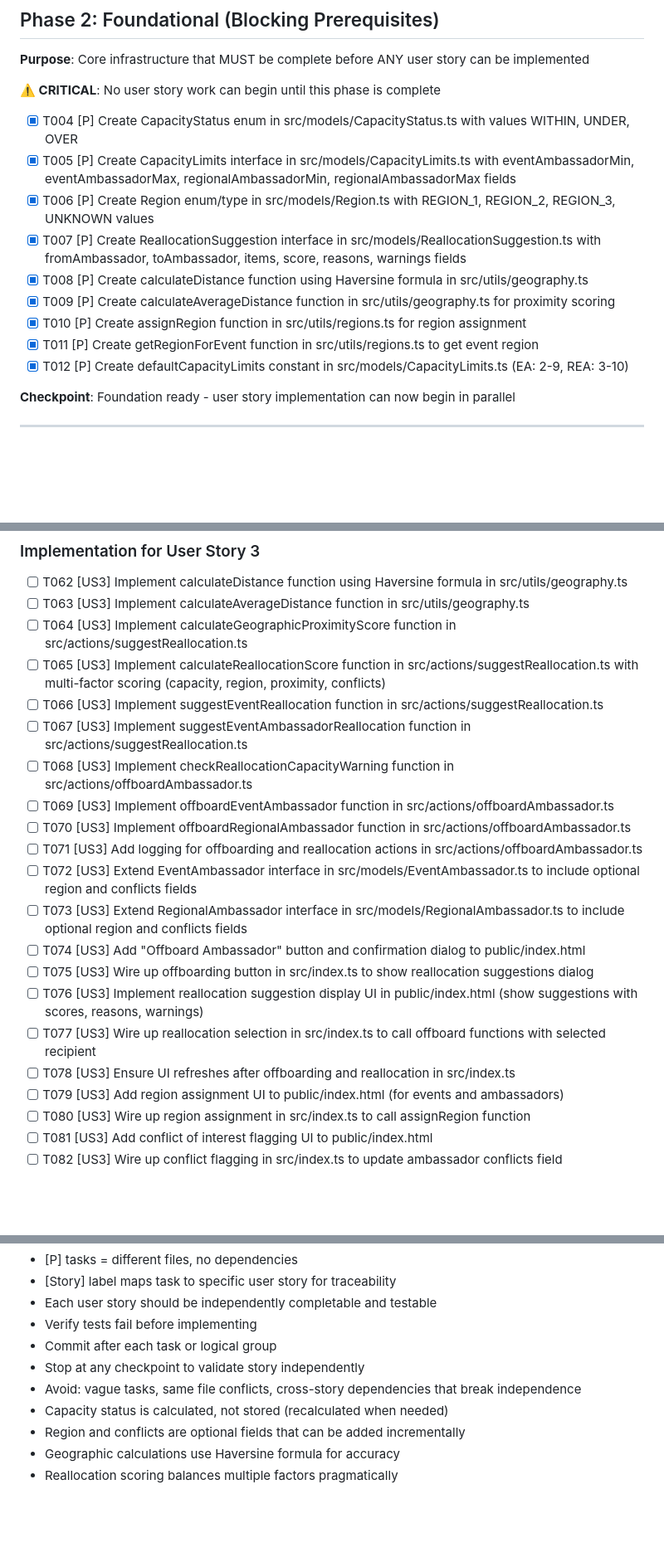
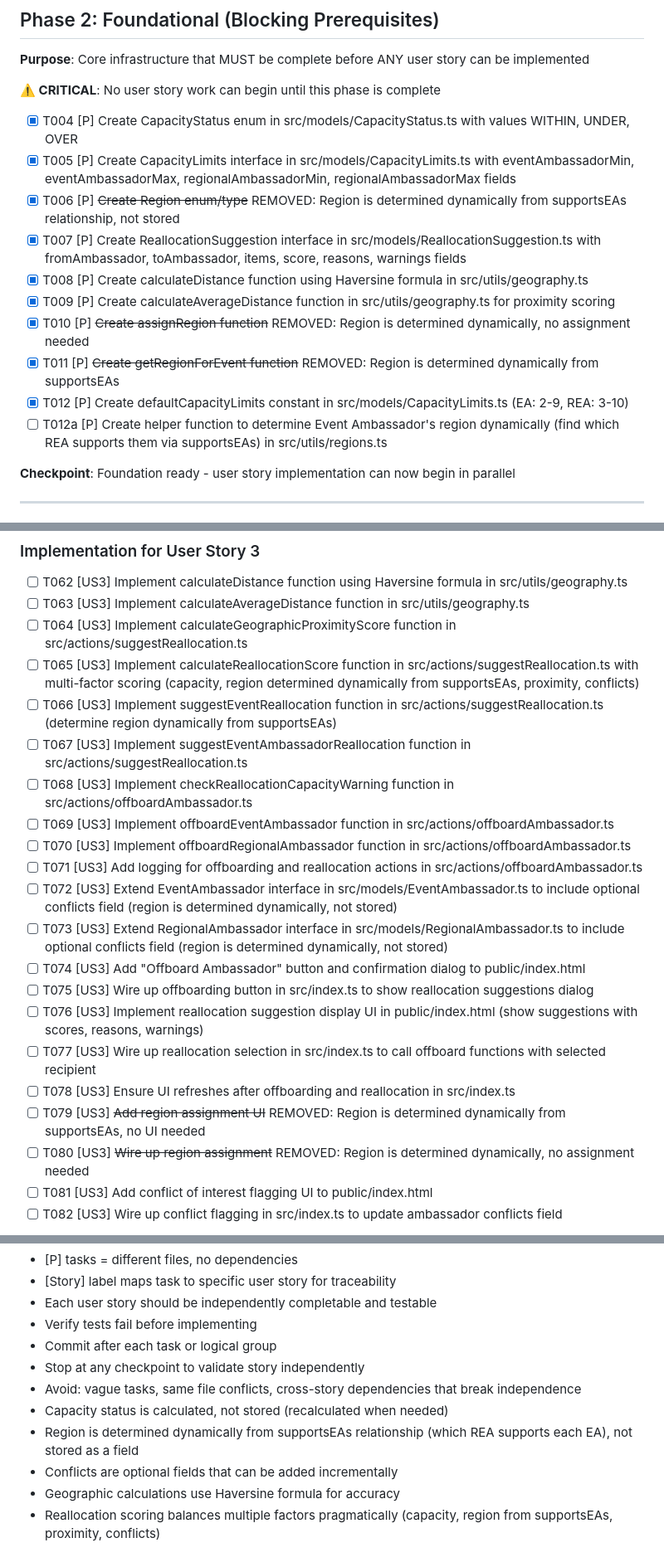
Before and after one commit to johnsyweb/ambassy, a Markdown page: specs/001-ambassador-capacity-management/tasks.md, 3 parts joined by grey strips. Shown at 83% size. GitHub-like rendering; blank space fills up the shorter version.

Commit message:
docs: update tasks to reflect dynamic region determination
- Remove Region enum creation task (T006)
- Remove region assignment function tasks (T010, T011)
- Remove region field from interface extension tasks (T072, T073)
- Remove region assignment UI tasks (T079, T080)
- Remove region persistence verification task (T100)
- Add helper function task for dynamic region determination (T012a)
- Update reallocation scoring tasks to reflect dynamic region
- Update notes section to clarify region determination

```diff
--- a/specs/001-ambassador-capacity-management/tasks.md
+++ b/specs/001-ambassador-capacity-management/tasks.md
@@ -36,13 +36,14 @@
 
 - [x] T004 [P] Create CapacityStatus enum in src/models/CapacityStatus.ts with values WITHIN, UNDER, OVER
 - [x] T005 [P] Create CapacityLimits interface in src/models/CapacityLimits.ts with eventAmbassadorMin, eventAmbassadorMax, regionalAmbassadorMin, regionalAmbassadorMax fields
-- [x] T006 [P] Create Region enum/type in src/models/Region.ts with REGION_1, REGION_2, REGION_3, UNKNOWN values
+- [x] T006 [P] ~~Create Region enum/type~~ REMOVED: Region is determined dynamically from supportsEAs relationship, not stored
 - [x] T007 [P] Create ReallocationSuggestion interface in src/models/ReallocationSuggestion.ts with fromAmbassador, toAmbassador, items, score, reasons, warnings fields
 - [x] T008 [P] Create calculateDistance function using Haversine formula in src/utils/geography.ts
 - [x] T009 [P] Create calculateAverageDistance function in src/utils/geography.ts for proximity scoring
-- [x] T010 [P] Create assignRegion function in src/utils/regions.ts for region assignment
-- [x] T011 [P] Create getRegionForEvent function in src/utils/regions.ts to get event region
+- [x] T010 [P] ~~Create assignRegion function~~ REMOVED: Region is determined dynamically, no assignment needed
+- [x] T011 [P] ~~Create getRegionForEvent function~~ REMOVED: Region is determined dynamically from supportsEAs
 - [x] T012 [P] Create defaultCapacityLimits constant in src/models/CapacityLimits.ts (EA: 2-9, REA: 3-10)
+- [ ] T012a [P] Create helper function to determine Event Ambassador's region dynamically (find which REA supports them via supportsEAs) in src/utils/regions.ts
 
 **Checkpoint**: Foundation ready - user story implementation can now begin in parallel
 
@@ -149,22 +150,22 @@
 - [ ] T062 [US3] Implement calculateDistance function using Haversine formula in src/utils/geography.ts
 - [ ] T063 [US3] Implement calculateAverageDistance function in src/utils/geography.ts
 - [ ] T064 [US3] Implement calculateGeographicProximityScore function in src/actions/suggestReallocation.ts
-- [ ] T065 [US3] Implement calculateReallocationScore function in src/actions/suggestReallocation.ts with multi-factor scoring (capacity, region, proximity, conflicts)
-- [ ] T066 [US3] Implement suggestEventReallocation function in src/actions/suggestReallocation.ts
+- [ ] T065 [US3] Implement calculateReallocationScore function in src/actions/suggestReallocation.ts with multi-factor scoring (capacity, region determined dynamically from supportsEAs, proximity, conflicts)
+- [ ] T066 [US3] Implement suggestEventReallocation function in src/actions/suggestReallocation.ts (determine region dynamically from supportsEAs)
 - [ ] T067 [US3] Implement suggestEventAmbassadorReallocation function in src/actions/suggestReallocation.ts
 - [ ] T068 [US3] Implement checkReallocationCapacityWarning function in src/actions/offboardAmbassador.ts
 - [ ] T069 [US3] Implement offboardEventAmbassador function in src/actions/offboardAmbassador.ts
 - [ ] T070 [US3] Implement offboardRegionalAmbassador function in src/actions/offboardAmbassador.ts
 - [ ] T071 [US3] Add logging for offboarding and reallocation actions in src/actions/offboardAmbassador.ts
-- [ ] T072 [US3] Extend EventAmbassador interface in src/models/EventAmbassador.ts to include optional region and conflicts fields
-- [ ] T073 [US3] Extend RegionalAmbassador interface in src/models/RegionalAmbassador.ts to include optional region and conflicts fields
+- [ ] T072 [US3] Extend EventAmbassador interface in src/models/EventAmbassador.ts to include optional conflicts field (region is determined dynamically, not stored)
+- [ ] T073 [US3] Extend RegionalAmbassador interface in src/models/RegionalAmbassador.ts to include optional conflicts field (region is determined dynamically, not stored)
 - [ ] T074 [US3] Add "Offboard Ambassador" button and confirmation dialog to public/index.html
 - [ ] T075 [US3] Wire up offboarding button in src/index.ts to show reallocation suggestions dialog
 - [ ] T076 [US3] Implement reallocation suggestion display UI in public/index.html (show suggestions with scores, reasons, warnings)
 - [ ] T077 [US3] Wire up reallocation selection in src/index.ts to call offboard functions with selected recipient
 - [ ] T078 [US3] Ensure UI refreshes after offboarding and reallocation in src/index.ts
-- [ ] T079 [US3] Add region assignment UI to public/index.html (for events and ambassadors)
-- [ ] T080 [US3] Wire up region assignment in src/index.ts to call assignRegion function
+- [ ] T079 [US3] ~~Add region assignment UI~~ REMOVED: Region is determined dynamically from supportsEAs, no UI needed
+- [ ] T080 [US3] ~~Wire up region assignment~~ REMOVED: Region is determined dynamically, no assignment needed
 - [ ] T081 [US3] Add conflict of interest flagging UI to public/index.html
 - [ ] T082 [US3] Wire up conflict flagging in src/index.ts to update ambassador conflicts field
 
@@ -305,6 +306,7 @@ With multiple developers:
 - Stop at any checkpoint to validate story independently
 - Avoid: vague tasks, same file conflicts, cross-story dependencies that break independence
 - Capacity status is calculated, not stored (recalculated when needed)
-- Region and conflicts are optional fields that can be added incrementally
+- Region is determined dynamically from supportsEAs relationship (which REA supports each EA), not stored as a field
+- Conflicts are optional fields that can be added incrementally
 - Geographic calculations use Haversine formula for accuracy
-- Reallocation scoring balances multiple factors pragmatically
+- Reallocation scoring balances multiple factors pragmatically (capacity, region from supportsEAs, proximity, conflicts)
```
Also changed, not shown: other parts of specs/001-ambassador-capacity-management/tasks.md (+2 -2 lines).
